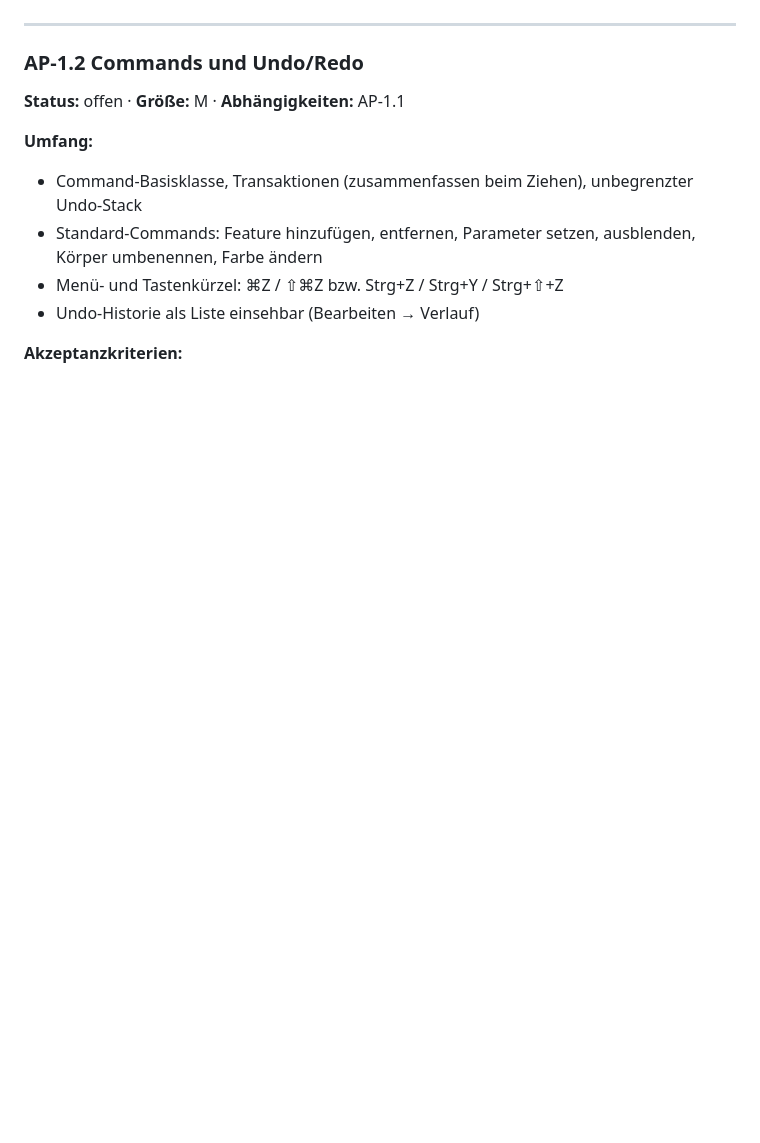
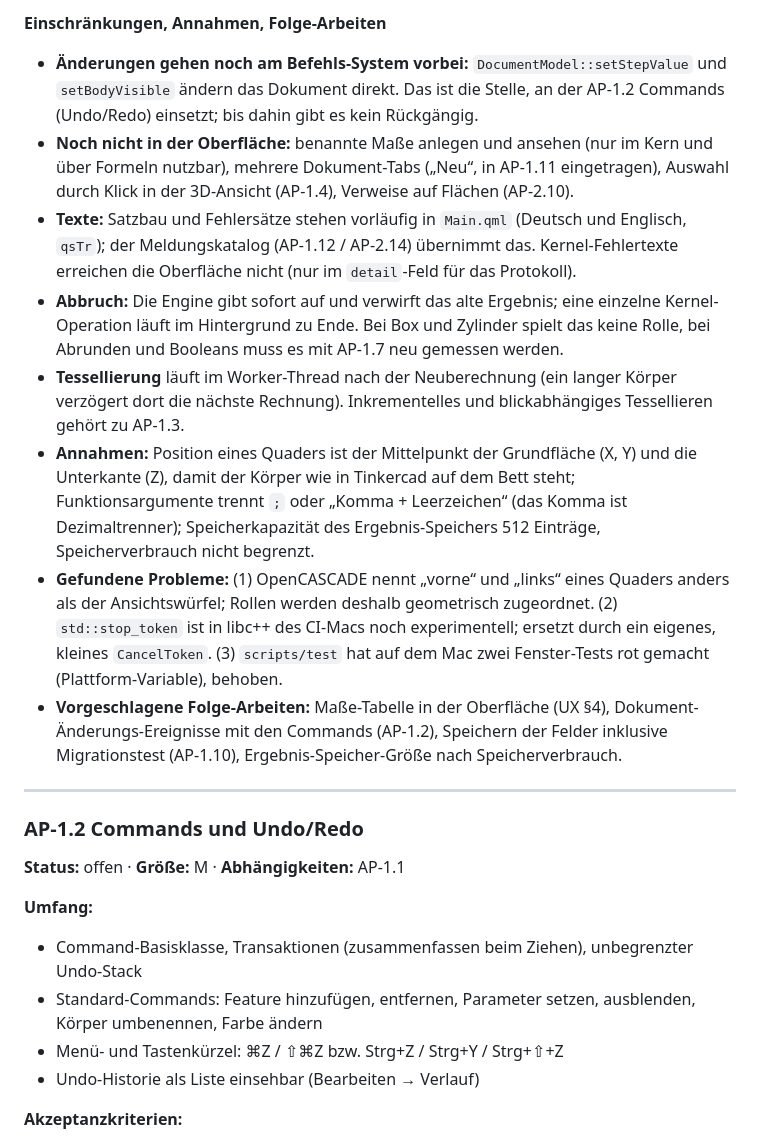
Before and after one commit to SloppyHenry/Fission359, a Markdown page: docs/arbeitspakete/phase-1-erster-koerper.md, the part around one of its changes. GitHub-like rendering; blank space fills up the shorter version.

Commit message:
AP-1.1: Status Review, Abschlussvermerk, scripts/test on macOS
Co-Authored-By: Claude Sonnet 5.5 <noreply@anthropic.com>

```diff
--- a/docs/arbeitspakete/phase-1-erster-koerper.md
+++ b/docs/arbeitspakete/phase-1-erster-koerper.md
@@ -40,3 +82,22 @@ Je Teilpaket ein Pull Request mit grüner CI. Keine neuen Abhängigkeiten (`vcpk
+**Einschränkungen, Annahmen, Folge-Arbeiten**
+- **Änderungen gehen noch am Befehls-System vorbei:** `DocumentModel::setStepValue` und `setBodyVisible` ändern das Dokument
+  direkt. Das ist die Stelle, an der AP-1.2 Commands (Undo/Redo) einsetzt; bis dahin gibt es kein Rückgängig.
+- **Noch nicht in der Oberfläche:** benannte Maße anlegen und ansehen (nur im Kern und über Formeln nutzbar), mehrere
+  Dokument-Tabs („Neu“, in AP-1.11 eingetragen), Auswahl durch Klick in der 3D-Ansicht (AP-1.4), Verweise auf Flächen (AP-2.10).
+- **Texte:** Satzbau und Fehlersätze stehen vorläufig in `Main.qml` (Deutsch und Englisch, `qsTr`); der Meldungskatalog
+  (AP-1.12 / AP-2.14) übernimmt das. Kernel-Fehlertexte erreichen die Oberfläche nicht (nur im `detail`-Feld für das Protokoll).
+- **Abbruch:** Die Engine gibt sofort auf und verwirft das alte Ergebnis; eine einzelne Kernel-Operation läuft im Hintergrund zu
+  Ende. Bei Box und Zylinder spielt das keine Rolle, bei Abrunden und Booleans muss es mit AP-1.7 neu gemessen werden.
+- **Tessellierung** läuft im Worker-Thread nach der Neuberechnung (ein langer Körper verzögert dort die nächste Rechnung).
+  Inkrementelles und blickabhängiges Tessellieren gehört zu AP-1.3.
+- **Annahmen:** Position eines Quaders ist der Mittelpunkt der Grundfläche (X, Y) und die Unterkante (Z), damit der Körper wie in
+  Tinkercad auf dem Bett steht; Funktionsargumente trennt `;` oder „Komma + Leerzeichen“ (das Komma ist Dezimaltrenner);
+  Speicherkapazität des Ergebnis-Speichers 512 Einträge, Speicherverbrauch nicht begrenzt.
+- **Gefundene Probleme:** (1) OpenCASCADE nennt „vorne“ und „links“ eines Quaders anders als der Ansichtswürfel; Rollen werden
+  deshalb geometrisch zugeordnet. (2) `std::stop_token` ist in libc++ des CI-Macs noch experimentell; ersetzt durch ein eigenes,
+  kleines `CancelToken`. (3) `scripts/test` hat auf dem Mac zwei Fenster-Tests rot gemacht (Plattform-Variable), behoben.
+- **Vorgeschlagene Folge-Arbeiten:** Maße-Tabelle in der Oberfläche (UX §4), Dokument-Änderungs-Ereignisse mit den Commands
+  (AP-1.2), Speichern der Felder inklusive Migrationstest (AP-1.10), Ergebnis-Speicher-Größe nach Speicherverbrauch.
 
 ---
 
```
Also changed, not shown: other parts of docs/arbeitspakete/phase-1-erster-koerper.md (+51 -9 lines).
